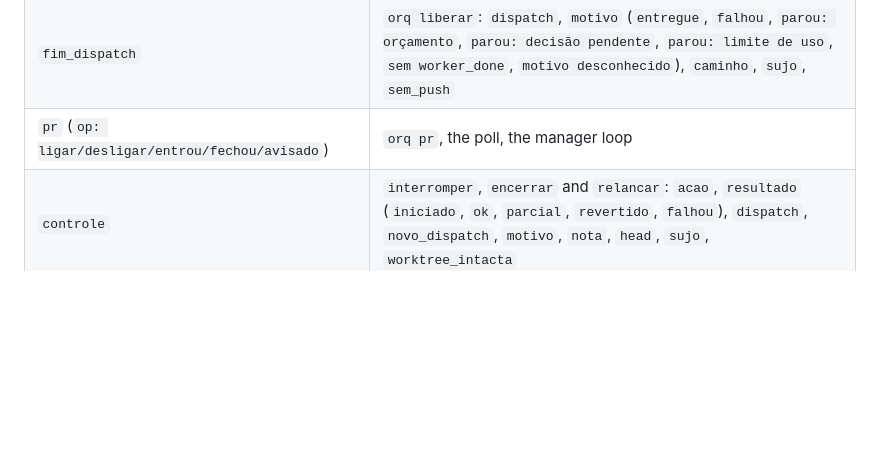
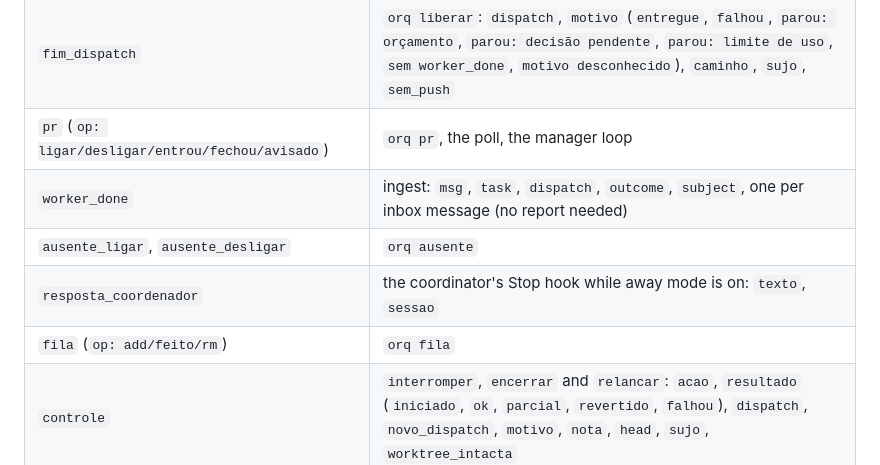
Before and after one commit to leodiegoo/orq, a Markdown page: docs/design.md, the part around one of its changes. Drawn GitHub-style; blank space fills up the shorter version.

```diff
--- a/docs/design.md
+++ b/docs/design.md
@@ -56,6 +56,10 @@ The model does the classifying. The code only checks that a classification was r
 | `despacho`, `steer`, `liberar`, `ticket`, `gerente` | the matching commands |
 | `fim_dispatch` | `orq liberar`: `dispatch`, `motivo` (`entregue`, `falhou`, `parou: orçamento`, `parou: decisão pendente`, `parou: limite de uso`, `sem worker_done`, `motivo desconhecido`), `caminho`, `sujo`, `sem_push` |
 | `pr` (`op: ligar/desligar/entrou/fechou/avisado`) | `orq pr`, the poll, the manager loop |
+| `worker_done` | ingest: `msg`, `task`, `dispatch`, `outcome`, `subject`, one per inbox message (no report needed) |
+| `ausente_ligar`, `ausente_desligar` | `orq ausente` |
+| `resposta_coordenador` | the coordinator's Stop hook while away mode is on: `texto`, `sessao` |
+| `fila` (`op: add/feito/rm`) | `orq fila` |
 | `controle` | `interromper`, `encerrar` and `relancar`: `acao`, `resultado` (`iniciado`, `ok`, `parcial`, `revertido`, `falhou`), `dispatch`, `novo_dispatch`, `motivo`, `nota`, `head`, `sujo`, `worktree_intacta` |
 | `gate_aviso`, `binding_perdido`, `alerta`, `alerta_visto` | Stop hook, prompt hook, ingest |
 
```
Also changed, not shown: other parts of docs/design.md (+20 -0 lines), README.md (+1 -0 lines).
